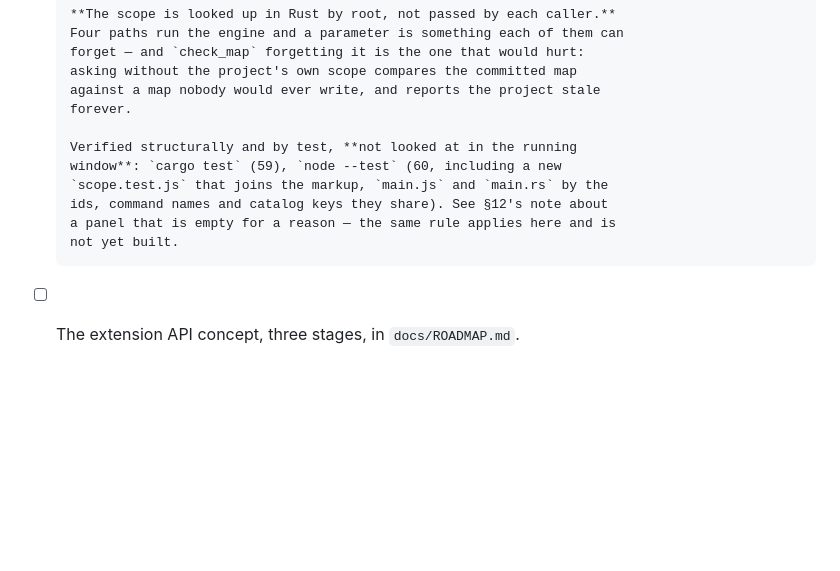
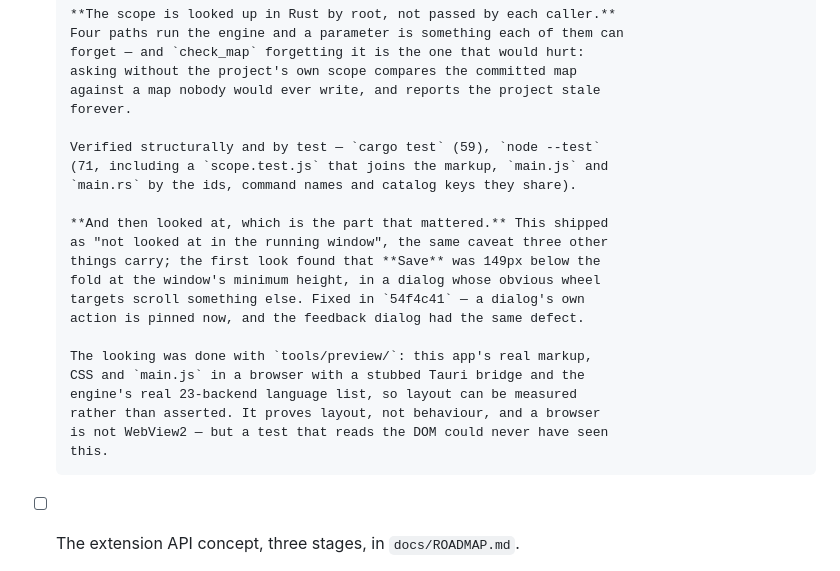
Before and after one commit to StefanBartl/docmap-desktop, a Markdown page: docs/WORKPLAN.md, the part around the change. Rendered like a GitHub page; blank space fills up the shorter version.

```diff
--- a/docs/WORKPLAN.md
+++ b/docs/WORKPLAN.md
@@ -1241,12 +1241,23 @@ the line scanner assembly proved.
       against a map nobody would ever write, and reports the project stale
       forever.
 
-      Verified structurally and by test, **not looked at in the running
-      window**: `cargo test` (59), `node --test` (60, including a new
-      `scope.test.js` that joins the markup, `main.js` and `main.rs` by the
-      ids, command names and catalog keys they share). See §12's note about
-      a panel that is empty for a reason — the same rule applies here and is
-      not yet built.
+      Verified structurally and by test — `cargo test` (59), `node --test`
+      (71, including a `scope.test.js` that joins the markup, `main.js` and
+      `main.rs` by the ids, command names and catalog keys they share).
+
+      **And then looked at, which is the part that mattered.** This shipped
+      as "not looked at in the running window", the same caveat three other
+      things carry; the first look found that **Save** was 149px below the
+      fold at the window's minimum height, in a dialog whose obvious wheel
+      targets scroll something else. Fixed in `54f4c41` — a dialog's own
+      action is pinned now, and the feedback dialog had the same defect.
+
+      The looking was done with `tools/preview/`: this app's real markup,
+      CSS and `main.js` in a browser with a stubbed Tauri bridge and the
+      engine's real 23-backend language list, so layout can be measured
+      rather than asserted. It proves layout, not behaviour, and a browser
+      is not WebView2 — but a test that reads the DOM could never have seen
+      this.
 - [ ] The extension API concept, three stages, in `docs/ROADMAP.md`.
 - [ ] **Compiler Explorer, two steps further** — noted 2026-08-20, not
       built, in `documentation.nvim`'s `IDEAS.md` §3.6. Compare two marked
```
Also changed, not shown: docs/HANDOVER-2026-08-20.md (+37 -7 lines), docs/HANDOVER.md (+26 -14 lines).
